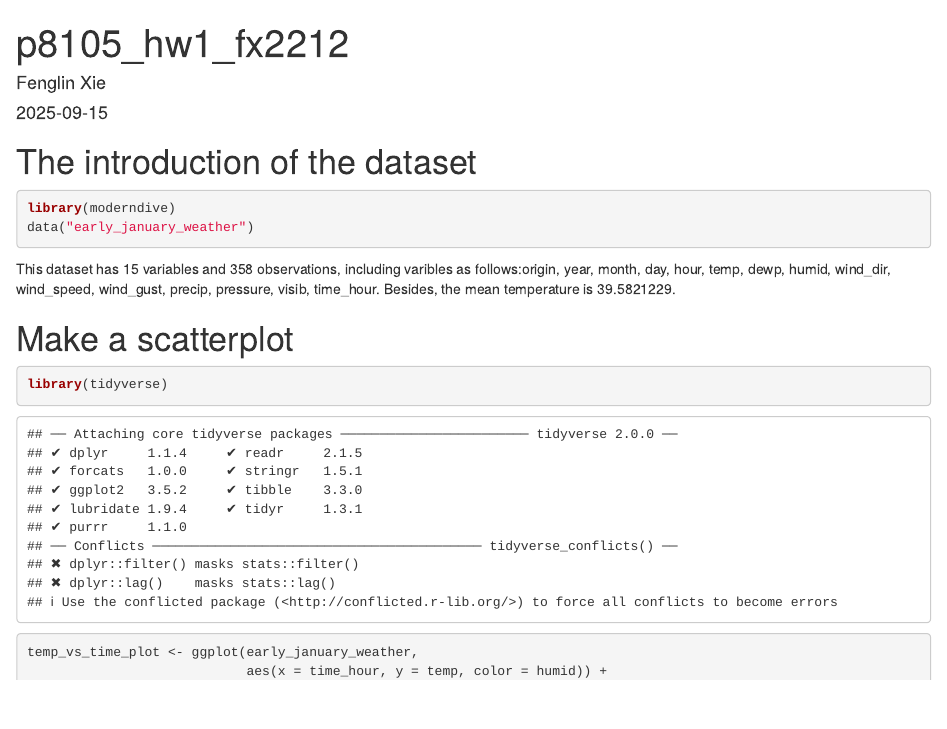
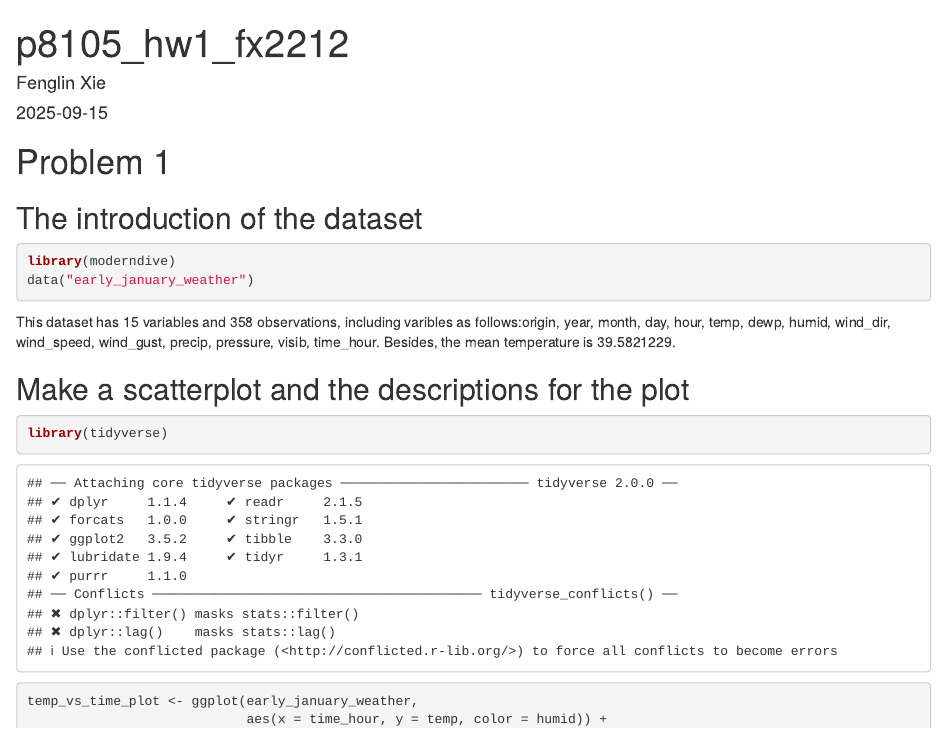
Before and after one commit to XieFenglin1658/p8105_hw1_fx2212, an R Markdown document (p8105_hw1_fx2212.Rmd): the page in a window 1100 px wide, from its top. The pictures show the output file p8105_hw1_fx2212.html that the author committed with the source, opened offline.

Commit message:
change the constructure of the file

````diff
--- a/p8105_hw1_fx2212.Rmd
+++ b/p8105_hw1_fx2212.Rmd
@@ -4,15 +4,15 @@ author: "Fenglin Xie"
 date: "2025-09-15"
 output: html_document
 ---
-
-# The introduction of the dataset
+# Problem 1
+## The introduction of the dataset
 ```{r}
 library(moderndive)
 data("early_january_weather")
 ```
 This dataset has `r ncol(early_january_weather)` variables and `r nrow(early_january_weather)` observations, including varibles as follows:`r names(early_january_weather)`. Besides, the mean temperature is `r mean(early_january_weather$temp)`.
 
-# Make a scatterplot
+## Make a scatterplot and the descriptions for the plot
 ```{r}
 library(tidyverse)
 temp_vs_time_plot <- ggplot(early_january_weather,
````
Also changed, not shown: p8105_hw1_fx2212.html, p8105_hw1_fx2212.Rmd (2 more changed lines).
